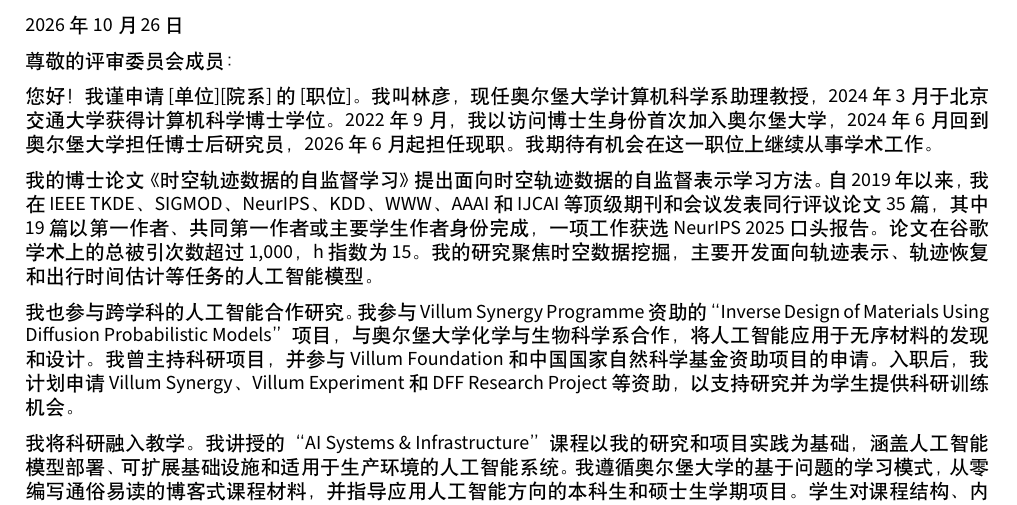
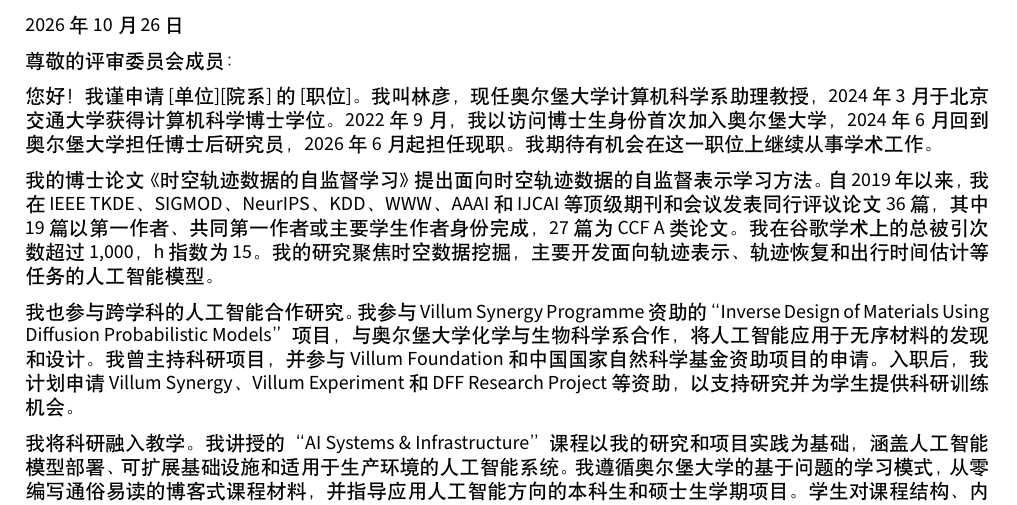
Before and after one commit to Logan-Lin/cv-cn, a LaTeX document (cover-letter.tex): part of the page, cut so that both start at the same text. Compiled offline with XeLaTeX.

Commit message:
docs: update the publication summary in the cover letter
- Raise the peer-reviewed paper count from 35 to 36
- Replace the NeurIPS 2025 oral mention with the count of 27 CCF A papers
- Attribute the Google Scholar citation figures to the author rather than the papers

```diff
--- a/cover-letter.tex
+++ b/cover-letter.tex
@@ -23,8 +23,8 @@
 
 \vspace{\entryskip}
 我的博士论文《时空轨迹数据的自监督学习》提出面向时空轨迹数据的自监督表示学习方法。
-自 2019 年以来，我在 IEEE TKDE、SIGMOD、NeurIPS、KDD、WWW、AAAI 和 IJCAI 等顶级期刊和会议发表同行评议论文 35 篇，其中 19 篇以第一作者、共同第一作者或主要学生作者身份完成，一项工作获选 NeurIPS 2025 口头报告。
-论文在谷歌学术上的总被引次数超过 1,000，h 指数为 15。
+自 2019 年以来，我在 IEEE TKDE、SIGMOD、NeurIPS、KDD、WWW、AAAI 和 IJCAI 等顶级期刊和会议发表同行评议论文 36 篇，其中 19 篇以第一作者、共同第一作者或主要学生作者身份完成，27 篇为 CCF A 类论文。
+我在谷歌学术上的总被引次数超过 1,000，h 指数为 15。
 我的研究聚焦时空数据挖掘，主要开发面向轨迹表示、轨迹恢复和出行时间估计等任务的人工智能模型。
 
 \vspace{\entryskip}
```
